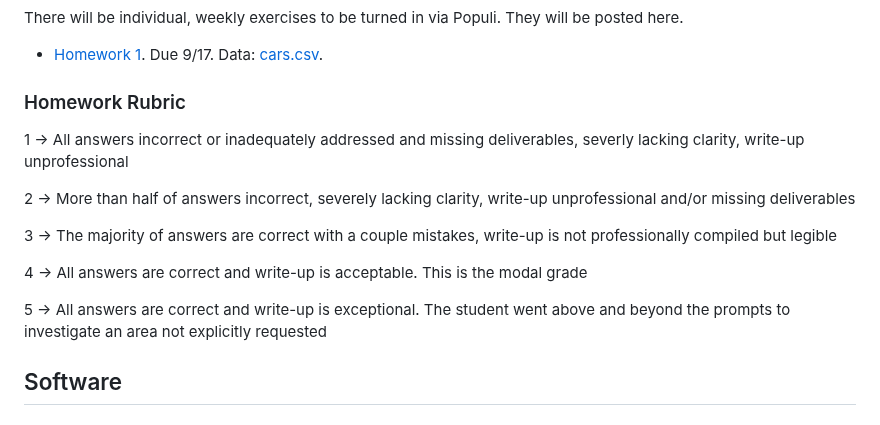
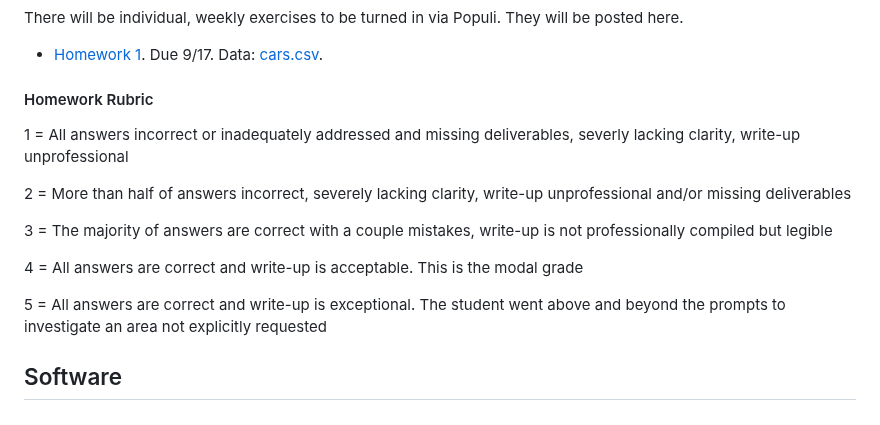
Before and after one commit to dpuelz/Quantitative-Reasoning-II, a Markdown page: README.md, the part around the change. Drawn GitHub-style.

```diff
--- a/README.md
+++ b/README.md
@@ -41,19 +41,17 @@ There will be individual, weekly exercises to be turned in via Populi.  They wil
 -->
 
 
-### Homework Rubric
+#### Homework Rubric
 
+1 = All answers incorrect or inadequately addressed and missing deliverables, severly lacking clarity, write-up unprofessional
 
+2 = More than half of answers incorrect, severely lacking clarity, write-up unprofessional and/or missing deliverables
 
-1 -> 	All answers incorrect or inadequately addressed and missing deliverables, severly lacking clarity, write-up unprofessional
+3 = The majority of answers are correct with a couple mistakes, write-up is not professionally compiled but legible
 
-2 -> 	More than half of answers incorrect, severely lacking clarity, write-up unprofessional and/or missing deliverables
+4 = All answers are correct and write-up is acceptable.  This is the modal grade
 
-3 ->	The majority of answers are correct with a couple mistakes, write-up is not professionally compiled but legible
-
-4 ->	All answers are correct and write-up is acceptable.  This is the modal grade
-
-5 ->	All answers are correct and write-up is exceptional.  The student went above and beyond the prompts to investigate an area not explicitly requested
+5 = All answers are correct and write-up is exceptional.  The student went above and beyond the prompts to investigate an area not explicitly requested
 
 <!-- | Points | Description |
 |-------------|------------|
```
